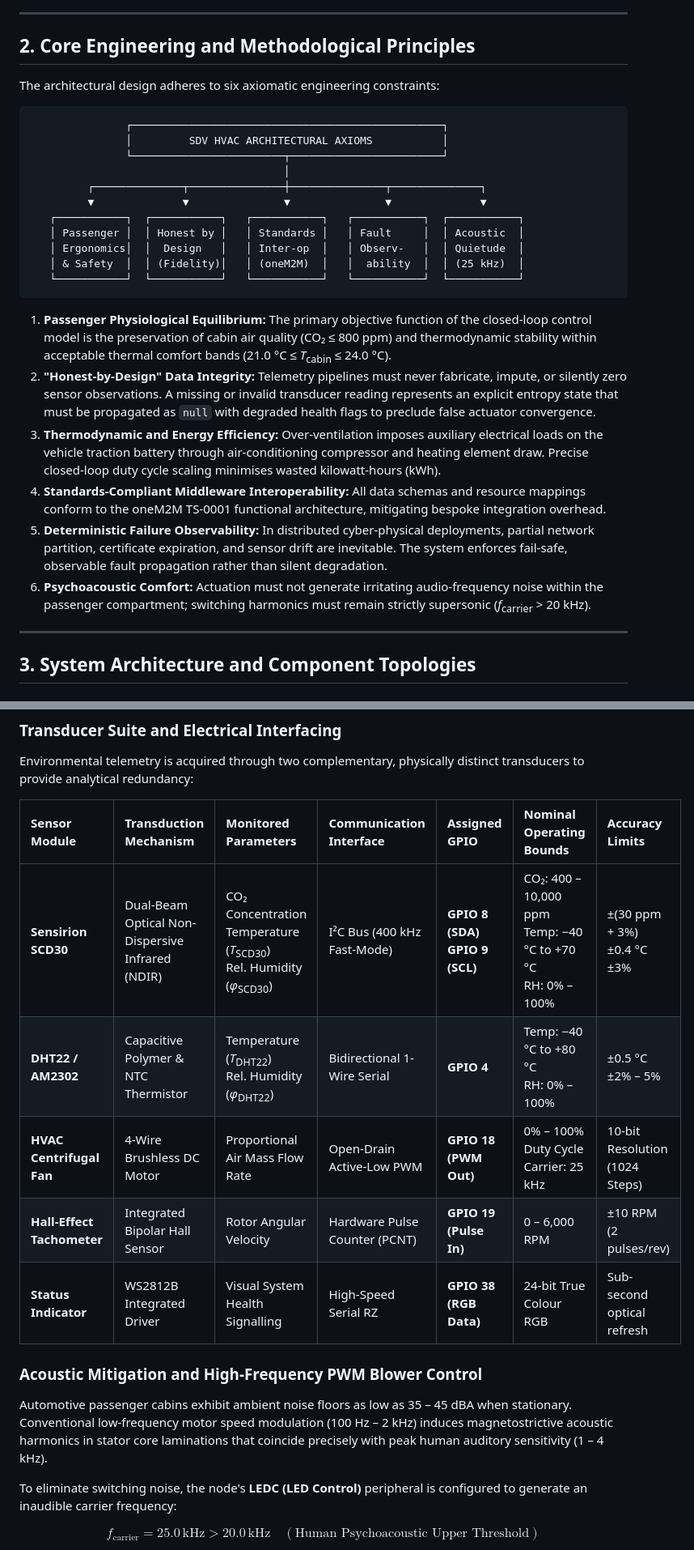
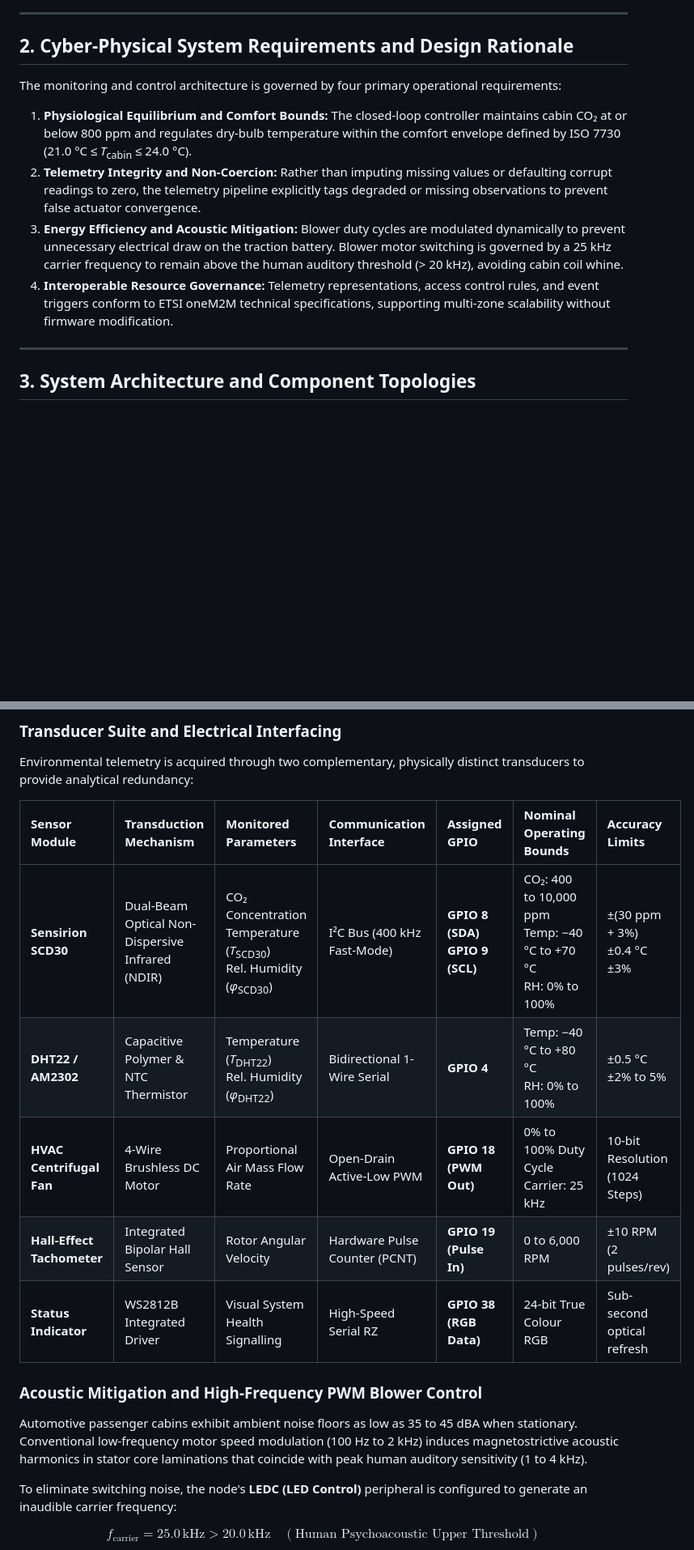
Before and after one commit to imosudi/HVAC-iot-monitoring, a Markdown page: README.md, 2 parts joined by grey strips. Shown at 81% size. GitHub-like rendering; blank space fills up the shorter version.

````diff
--- a/README.md
+++ b/README.md
@@ -122,30 +122,14 @@ The **oneM2M** global standard (transposed by ETSI as **ETSI TS 118 101**) resol
 
 ---
 
-## 2. Core Engineering and Methodological Principles
+## 2. Cyber-Physical System Requirements and Design Rationale
 
-The architectural design adheres to six axiomatic engineering constraints:
+The monitoring and control architecture is governed by four primary operational requirements:
 
-```
-               ┌─────────────────────────────────────────────────┐
-               │         SDV HVAC ARCHITECTURAL AXIOMS           │
-               └────────────────────────┬────────────────────────┘
-                                        │
-         ┌──────────────┬───────────────┼───────────────┬──────────────┐
-         ▼              ▼               ▼               ▼              ▼
-   ┌───────────┐  ┌───────────┐   ┌───────────┐   ┌───────────┐  ┌───────────┐
-   │ Passenger │  │ Honest by │   │ Standards │   │ Fault     │  │ Acoustic  │
-   │ Ergonomics│  │  Design   │   │ Inter-op  │   │ Observ-   │  │ Quietude  │
-   │ & Safety  │  │ (Fidelity)│   │ (oneM2M)  │   │  ability  │  │ (25 kHz)  │
-   └───────────┘  └───────────┘   └───────────┘   └───────────┘  └───────────┘
-```
-
-1. **Passenger Physiological Equilibrium:** The primary objective function of the closed-loop control model is the preservation of cabin air quality (CO₂ ≤ 800 ppm) and thermodynamic stability within acceptable thermal comfort bands (21.0 °C ≤ *T*<sub>cabin</sub> ≤ 24.0 °C).
-2. **"Honest-by-Design" Data Integrity:** Telemetry pipelines must never fabricate, impute, or silently zero sensor observations. A missing or invalid transducer reading represents an explicit entropy state that must be propagated as `null` with degraded health flags to preclude false actuator convergence.
-3. **Thermodynamic and Energy Efficiency:** Over-ventilation imposes auxiliary electrical loads on the vehicle traction battery through air-conditioning compressor and heating element draw. Precise closed-loop duty cycle scaling minimises wasted kilowatt-hours (kWh).
-4. **Standards-Compliant Middleware Interoperability:** All data schemas and resource mappings conform to the oneM2M TS-0001 functional architecture, mitigating bespoke integration overhead.
-5. **Deterministic Failure Observability:** In distributed cyber-physical deployments, partial network partition, certificate expiration, and sensor drift are inevitable. The system enforces fail-safe, observable fault propagation rather than silent degradation.
-6. **Psychoacoustic Comfort:** Actuation must not generate irritating audio-frequency noise within the passenger compartment; switching harmonics must remain strictly supersonic (*f*<sub>carrier</sub> > 20 kHz).
+1. **Physiological Equilibrium and Comfort Bounds:** The closed-loop controller maintains cabin CO₂ at or below 800 ppm and regulates dry-bulb temperature within the comfort envelope defined by ISO 7730 (21.0 °C ≤ *T*<sub>cabin</sub> ≤ 24.0 °C).
+2. **Telemetry Integrity and Non-Coercion:** Rather than imputing missing values or defaulting corrupt readings to zero, the telemetry pipeline explicitly tags degraded or missing observations to prevent false actuator convergence.
+3. **Energy Efficiency and Acoustic Mitigation:** Blower duty cycles are modulated dynamically to prevent unnecessary electrical draw on the traction battery. Blower motor switching is governed by a 25 kHz carrier frequency to remain above the human auditory threshold (> 20 kHz), avoiding cabin coil whine.
+4. **Interoperable Resource Governance:** Telemetry representations, access control rules, and event triggers conform to ETSI oneM2M technical specifications, supporting multi-zone scalability without firmware modification.
 
 ---
 
@@ -224,14 +208,14 @@ Environmental telemetry is acquired through two complementary, physically distin
 
 | Sensor Module | Transduction Mechanism | Monitored Parameters | Communication Interface | Assigned GPIO | Nominal Operating Bounds | Accuracy Limits |
 | :--- | :--- | :--- | :--- | :--- | :--- | :--- |
-| **Sensirion SCD30** | Dual-Beam Optical Non-Dispersive Infrared (NDIR) | CO₂ Concentration<br>Temperature (*T*<sub>SCD30</sub>)<br>Rel. Humidity (*φ*<sub>SCD30</sub>) | I²C Bus (400 kHz Fast-Mode) | **GPIO 8 (SDA)**<br>**GPIO 9 (SCL)** | CO₂: 400 – 10,000 ppm<br>Temp: −40 °C to +70 °C<br>RH: 0% – 100% | ±(30 ppm + 3%)<br>±0.4 °C<br>±3% |
-| **DHT22 / AM2302** | Capacitive Polymer & NTC Thermistor | Temperature (*T*<sub>DHT22</sub>)<br>Rel. Humidity (*φ*<sub>DHT22</sub>) | Bidirectional 1-Wire Serial | **GPIO 4** | Temp: −40 °C to +80 °C<br>RH: 0% – 100% | ±0.5 °C<br>±2% – 5% |
-| **HVAC Centrifugal Fan** | 4-Wire Brushless DC Motor | Proportional Air Mass Flow Rate | Open-Drain Active-Low PWM | **GPIO 18 (PWM Out)** | 0% – 100% Duty Cycle<br>Carrier: 25 kHz | 10-bit Resolution (1024 Steps) |
-| **Hall-Effect Tachometer** | Integrated Bipolar Hall Sensor | Rotor Angular Velocity | Hardware Pulse Counter (PCNT) | **GPIO 19 (Pulse In)** | 0 – 6,000 RPM | ±10 RPM (2 pulses/rev) |
+| **Sensirion SCD30** | Dual-Beam Optical Non-Dispersive Infrared (NDIR) | CO₂ Concentration<br>Temperature (*T*<sub>SCD30</sub>)<br>Rel. Humidity (*φ*<sub>SCD30</sub>) | I²C Bus (400 kHz Fast-Mode) | **GPIO 8 (SDA)**<br>**GPIO 9 (SCL)** | CO₂: 400 to 10,000 ppm<br>Temp: −40 °C to +70 °C<br>RH: 0% to 100% | ±(30 ppm + 3%)<br>±0.4 °C<br>±3% |
+| **DHT22 / AM2302** | Capacitive Polymer & NTC Thermistor | Temperature (*T*<sub>DHT22</sub>)<br>Rel. Humidity (*φ*<sub>DHT22</sub>) | Bidirectional 1-Wire Serial | **GPIO 4** | Temp: −40 °C to +80 °C<br>RH: 0% to 100% | ±0.5 °C<br>±2% to 5% |
+| **HVAC Centrifugal Fan** | 4-Wire Brushless DC Motor | Proportional Air Mass Flow Rate | Open-Drain Active-Low PWM | **GPIO 18 (PWM Out)** | 0% to 100% Duty Cycle<br>Carrier: 25 kHz | 10-bit Resolution (1024 Steps) |
+| **Hall-Effect Tachometer** | Integrated Bipolar Hall Sensor | Rotor Angular Velocity | Hardware Pulse Counter (PCNT) | **GPIO 19 (Pulse In)** | 0 to 6,000 RPM | ±10 RPM (2 pulses/rev) |
 | **Status Indicator** | WS2812B Integrated Driver | Visual System Health Signalling | High-Speed Serial RZ | **GPIO 38 (RGB Data)** | 24-bit True Colour RGB | Sub-second optical refresh |
 
 ### Acoustic Mitigation and High-Frequency PWM Blower Control
-Automotive passenger cabins exhibit ambient noise floors as low as 35 – 45 dBA when stationary. Conventional low-frequency motor speed modulation (100 Hz – 2 kHz) induces magnetostrictive acoustic harmonics in stator core laminations that coincide precisely with peak human auditory sensitivity (1 – 4 kHz).
+Automotive passenger cabins exhibit ambient noise floors as low as 35 to 45 dBA when stationary. Conventional low-frequency motor speed modulation (100 Hz to 2 kHz) induces magnetostrictive acoustic harmonics in stator core laminations that coincide with peak human auditory sensitivity (1 to 4 kHz).
 
 To eliminate switching noise, the node's **LEDC (LED Control)** peripheral is configured to generate an inaudible carrier frequency:
 
````
Also changed, not shown: other parts of README.md (+13 -15 lines), docs/academic_expose.md (+35 -46 lines).
